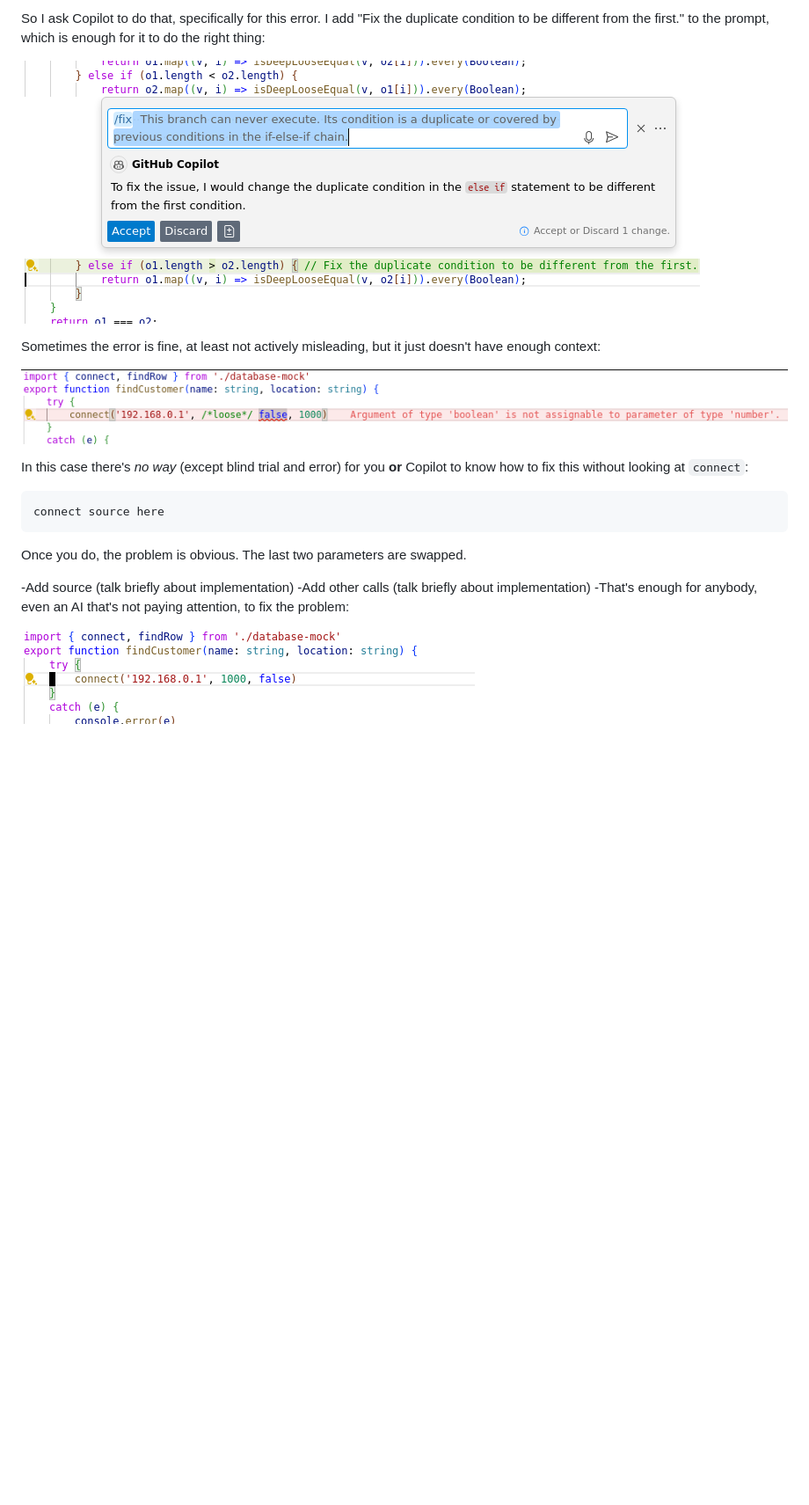
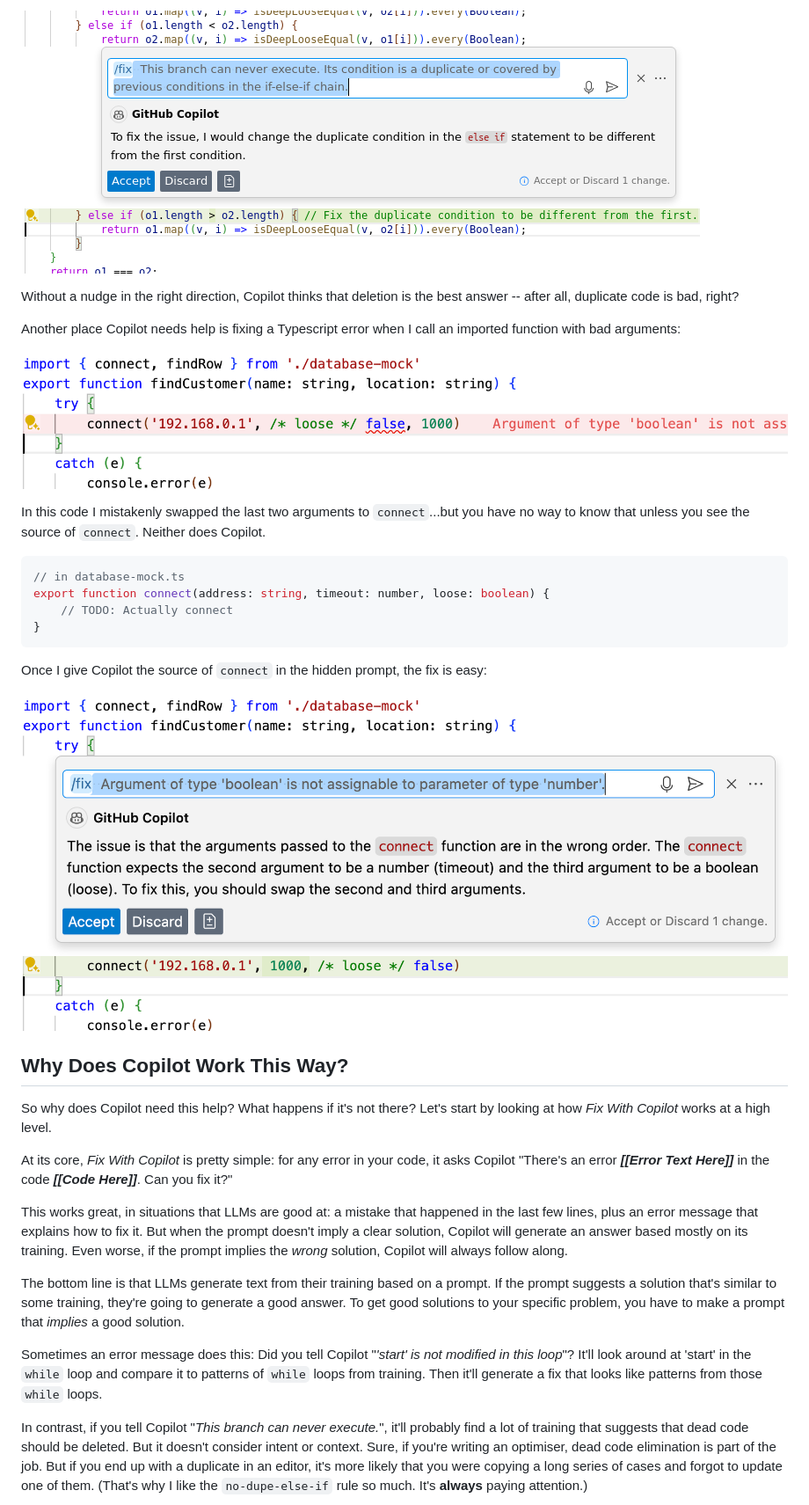
Before and after one commit to sandersn/sandersn.github.io, a Markdown page: how-does-fix-with-copilot-work.md, the part around the change printed below. Shown: that part at 88% size. Rendered like a GitHub page; pictures changed too: images/ai-bad-call-4.png (added), images/ai-bad-call-6.png (added); blank space fills up the shorter version.

````diff
--- a/how-does-fix-with-copilot-work.md
+++ b/how-does-fix-with-copilot-work.md
@@ -18,20 +19,37 @@ The error message suggests that the duplicate is extraneous. Which it is, from a
 
-So I ask Copilot to do that, specifically for this error. I add "Fix the duplicate condition to be different from the first." to the prompt, which is enough for it to do the right thing:
+![Invoking AI](images/ai-no-dupe-if-2.png)
 
-![After AI](images/ai-no-dupe-if-2.png)
+Without a nudge in the right direction, Copilot thinks that deletion is the best answer -- after all, duplicate code is bad, right?
 
-Sometimes the error is fine, at least not actively misleading, but it just doesn't have enough context:
+Another place Copilot needs help is fixing a Typescript error when I call an imported function with bad arguments:
 
-![Invoking AI](images/ai-bad-call-1.png)
+![Invoking AI](images/ai-bad-call-6.png)
 
-In this case there's *no way* (except blind trial and error) for you **or** Copilot to know how to fix this without looking at `connect`:
+ In this code I mistakenly swapped the last two arguments to `connect`...but you have no way to know that unless you see the source of `connect`. Neither does Copilot.
 
-	connect source here
-Once you do, the problem is obvious. The last two parameters are swapped.
+```ts
+// in database-mock.ts
+export function connect(address: string, timeout: number, loose: boolean) {
+    // TODO: Actually connect
+}
+```
 
--Add source (talk briefly about implementation)
--Add other calls (talk briefly about implementation)
--That's enough for anybody, even an AI that's not paying attention, to fix the problem:
+Once I give Copilot the source of `connect` in the hidden prompt, the fix is easy:
 
-![After AI](images/ai-bad-call-2.png)
+![Invoking AI](images/ai-bad-call-4.png)
 
+## Why Does Copilot Work This Way?
+
+So why does Copilot need this help? What happens if it's not there? Let's start by looking at how *Fix With Copilot* works at a high level.
+<!-- speculative -->
+
+At its core, *Fix With Copilot* is pretty simple: for any error in your code, it asks Copilot "There's an error ***\[\[Error Text Here\]\]*** in the code ***\[\[Code Here\]\]***. Can you fix it?"
+
+This works great, in situations that LLMs are good at: a mistake that happened in the last few lines, plus an error message that explains how to fix it. But when the prompt doesn't imply a clear solution, Copilot will generate an answer based mostly on its training. Even worse, if the prompt implies the *wrong* solution, Copilot will always follow along.
+
+The bottom line is that LLMs generate text from their training based on a prompt. If the prompt suggests a solution that's similar to some training, they're going to generate a good answer. To get good solutions to your specific problem, you have to make a prompt that *implies* a good solution.
+
+Sometimes an error message does this: Did you tell Copilot "*'start' is not modified in this loop*"? It'll look around at 'start' in the `while` loop and compare it to patterns of `while` loops from training. Then it'll generate a fix that looks like patterns from those `while` loops.
+
+In contrast, if you tell Copilot "*This branch can never execute.*", it'll probably find a lot of training that suggests that dead code should be deleted. But it doesn't consider intent or context. Sure, if you're writing an optimiser, dead code elimination is part of the job. But if you end up with a duplicate in an editor, it's more likely that you were copying a long series of cases and forgot to update one of them. (That's why I like the `no-dupe-else-if` rule so much. It's **always** paying attention.)
+
````
Also changed, not shown: other parts of how-does-fix-with-copilot-work.md (+35 -22 lines), images/ai-bad-call-5.png (added), images/ai-no-unmodified-loop-condition-1.png (added), images/ai-no-unmodified-loop-condition-2.png (added), images/ai-no-unmodified-loop-condition-3.png (added).
